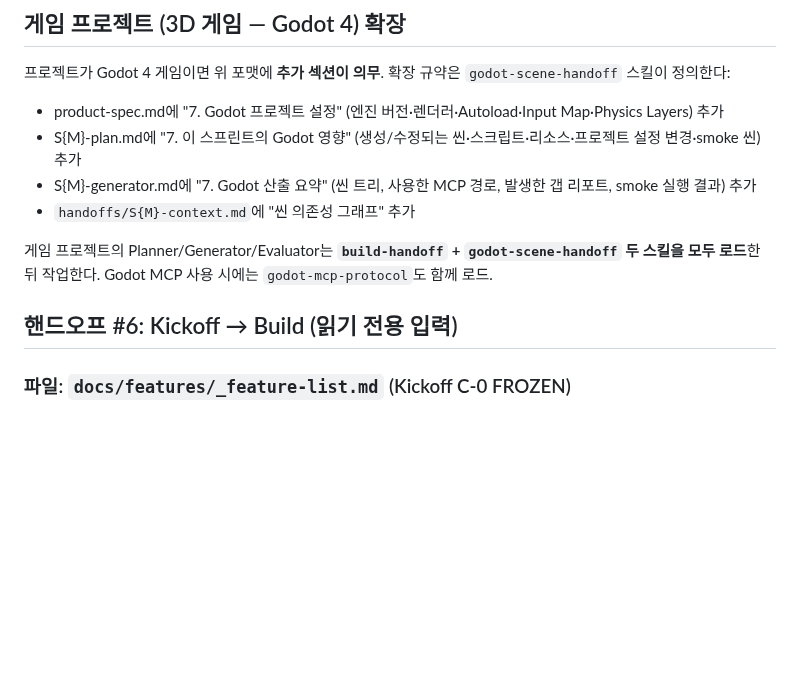
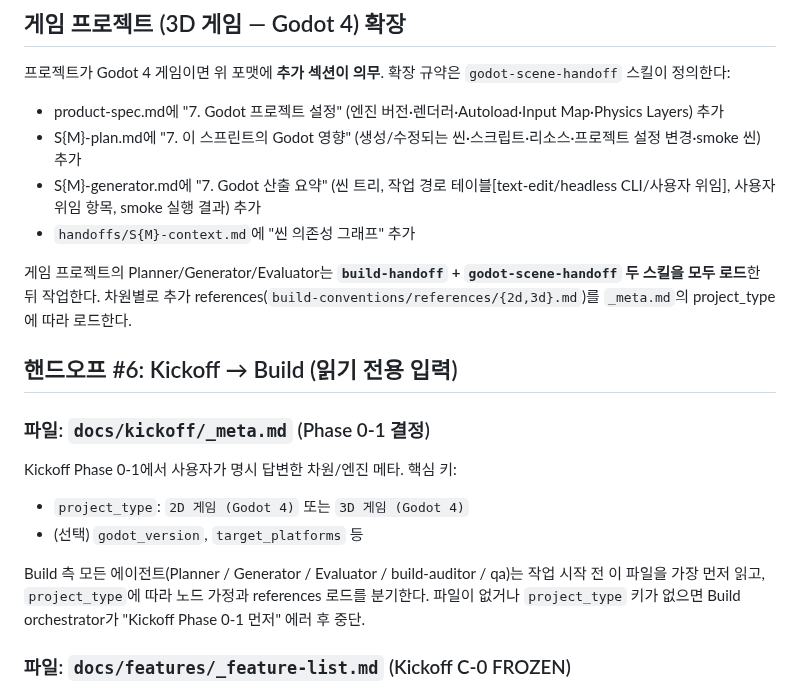
Before and after one commit to djgnfj-svg/kickoff-godot-3D, a Markdown page: skills/build-handoff/SKILL.md, the part around the change. Rendered like a GitHub page; blank space fills up the shorter version.

Commit message:
refactor(build-handoff): _meta.md in input contract + drop MCP

```diff
--- a/skills/build-handoff/SKILL.md
+++ b/skills/build-handoff/SKILL.md
@@ -295,12 +295,21 @@ S{M} 통과 후 S{M+1}로 넘어갈 때 상태 요약. 다음 스프린트 에
 
 - product-spec.md에 "7. Godot 프로젝트 설정" (엔진 버전·렌더러·Autoload·Input Map·Physics Layers) 추가
 - S{M}-plan.md에 "7. 이 스프린트의 Godot 영향" (생성/수정되는 씬·스크립트·리소스·프로젝트 설정 변경·smoke 씬) 추가
-- S{M}-generator.md에 "7. Godot 산출 요약" (씬 트리, 사용한 MCP 경로, 발생한 갭 리포트, smoke 실행 결과) 추가
+- S{M}-generator.md에 "7. Godot 산출 요약" (씬 트리, 작업 경로 테이블[text-edit/headless CLI/사용자 위임], 사용자 위임 항목, smoke 실행 결과) 추가
 - `handoffs/S{M}-context.md`에 "씬 의존성 그래프" 추가
 
-게임 프로젝트의 Planner/Generator/Evaluator는 **`build-handoff` + `godot-scene-handoff` 두 스킬을 모두 로드**한 뒤 작업한다. Godot MCP 사용 시에는 `godot-mcp-protocol`도 함께 로드.
+게임 프로젝트의 Planner/Generator/Evaluator는 **`build-handoff` + `godot-scene-handoff` 두 스킬을 모두 로드**한 뒤 작업한다. 차원별로 추가 references(`build-conventions/references/{2d,3d}.md`)를 `_meta.md`의 project_type에 따라 로드한다.
 
 ## 핸드오프 #6: Kickoff → Build (읽기 전용 입력)
+
+### 파일: `docs/kickoff/_meta.md` (Phase 0-1 결정)
+
+Kickoff Phase 0-1에서 사용자가 명시 답변한 차원/엔진 메타. 핵심 키:
+
+- `project_type`: `2D 게임 (Godot 4)` 또는 `3D 게임 (Godot 4)`
+- (선택) `godot_version`, `target_platforms` 등
+
+Build 측 모든 에이전트(Planner / Generator / Evaluator / build-auditor / qa)는 작업 시작 전 이 파일을 가장 먼저 읽고, `project_type`에 따라 노드 가정과 references 로드를 분기한다. 파일이 없거나 `project_type` 키가 없으면 Build orchestrator가 "Kickoff Phase 0-1 먼저" 에러 후 중단.
 
 ### 파일: `docs/features/_feature-list.md` (Kickoff C-0 FROZEN)
 
```
